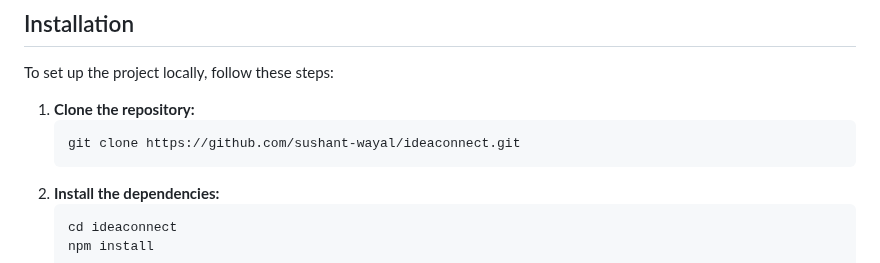
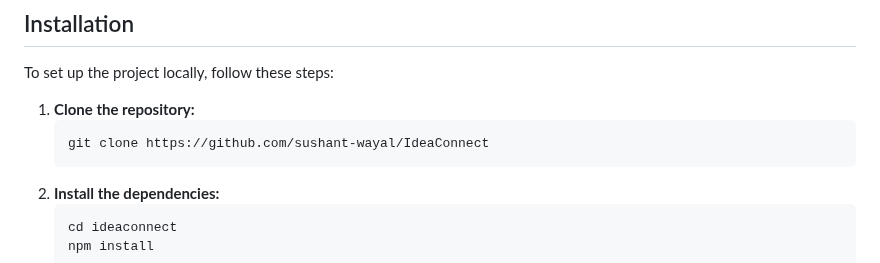
Before and after one commit to sushant-wayal/IdeaConnect, a Markdown page: README.md, the part around the change. Drawn GitHub-style.

Commit message:
fixed repo name

````diff
--- a/README.md
+++ b/README.md
@@ -22,7 +22,7 @@ To set up the project locally, follow these steps:
 
 1. **Clone the repository:**
    ```bash
-   git clone https://github.com/sushant-wayal/ideaconnect.git
+   git clone https://github.com/sushant-wayal/IdeaConnect
 2. **Install the dependencies:**
    ```bash
    cd ideaconnect
````
